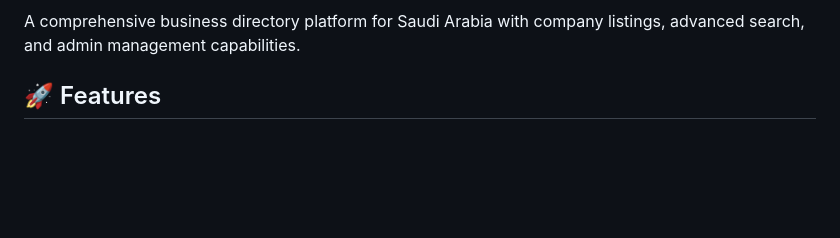
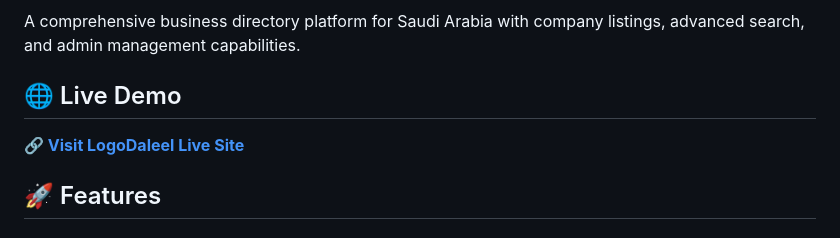
Before and after one commit to mustafa3430/logodaleel, a Markdown page: README.md, the part around the change printed below. GitHub-like rendering; blank space fills up the shorter version.

Commit message:
Add live demo link and deployment badge to README

```diff
--- a/README.md
+++ b/README.md
@@ -3,4 +5,7 @@
 A comprehensive business directory platform for Saudi Arabia with company listings, advanced search, and admin management capabilities.
+
+## 🌐 Live Demo
+**🔗 [Visit LogoDaleel Live Site](https://mustafa3430.github.io/logodaleel/)**
 
 ## 🚀 Features
 
```
Also changed, not shown: other parts of README.md (+2 -0 lines).
